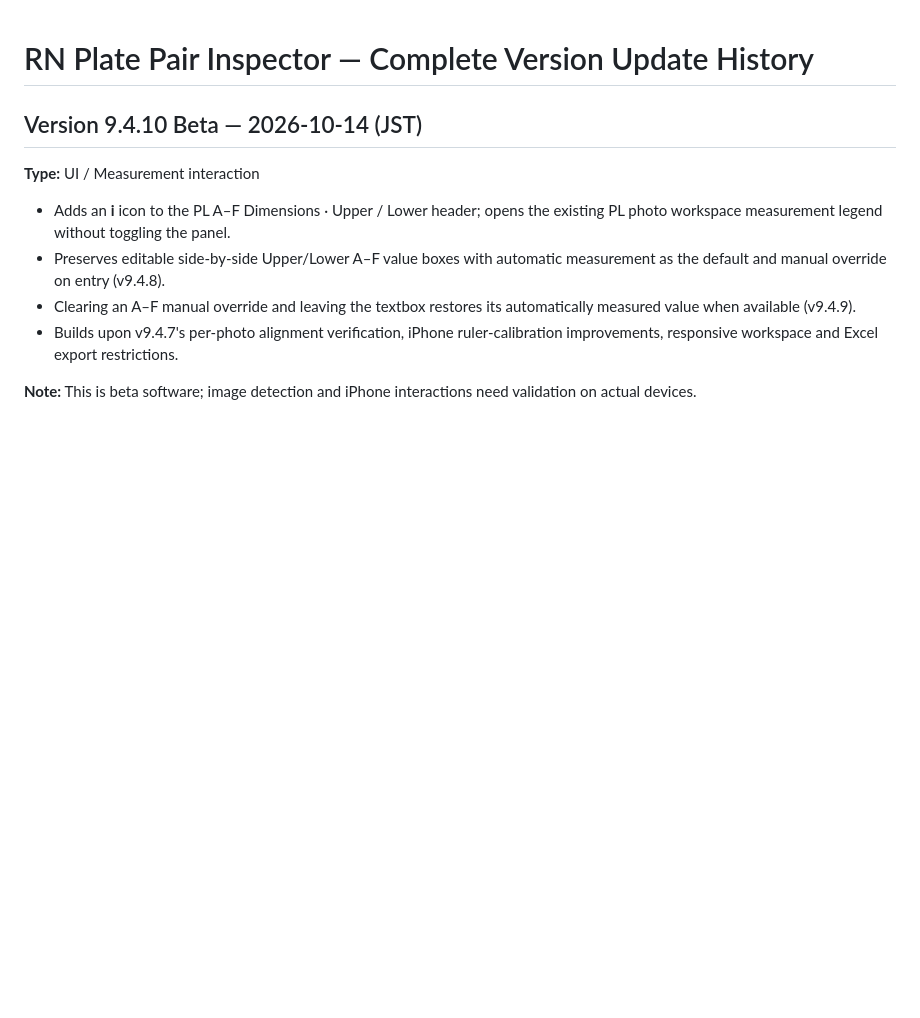
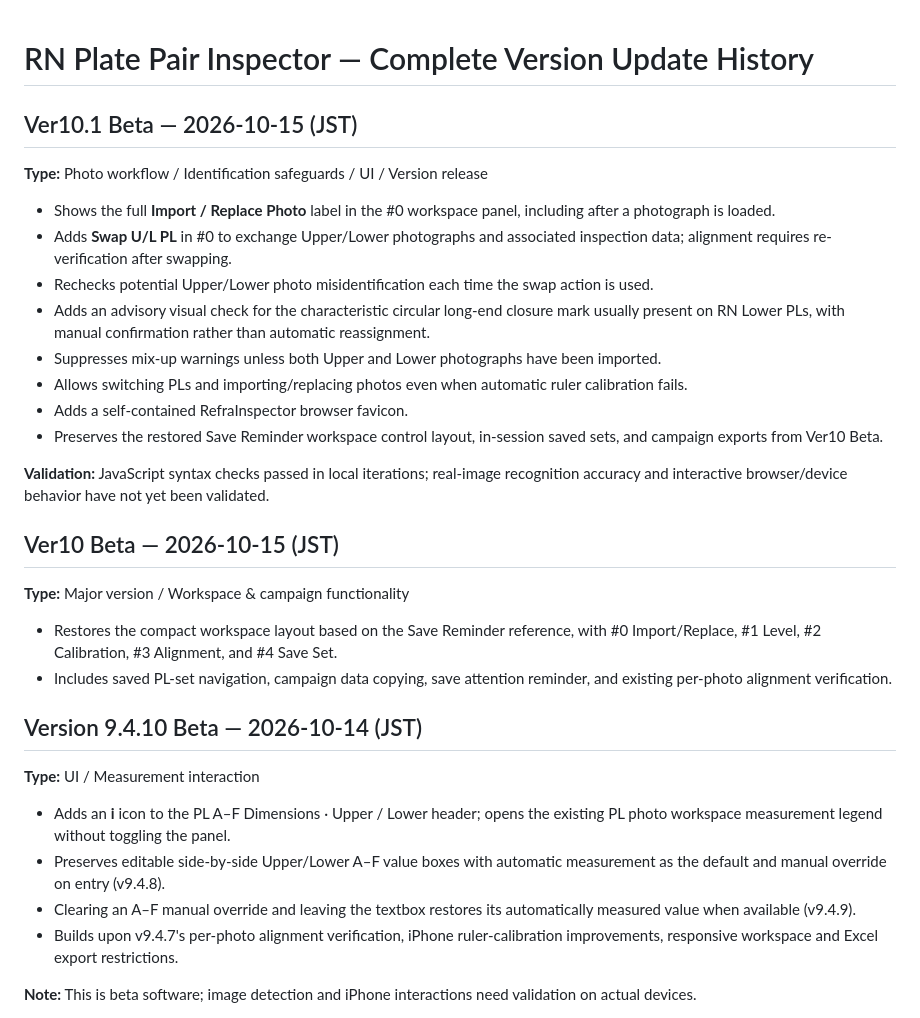
Before and after one commit to Adam1224/refraInspector, a Markdown page: CHANGELOG.md, the part around the change. GitHub-like rendering; blank space fills up the shorter version.

Commit message:
Document Ver10 and Ver10.1 Beta release history

```diff
--- a/CHANGELOG.md
+++ b/CHANGELOG.md
@@ -1,4 +1,22 @@
 # RN Plate Pair Inspector — Complete Version Update History
+
+## Ver10.1 Beta — 2026-10-15 (JST)
+**Type:** Photo workflow / Identification safeguards / UI / Version release
+- Shows the full **Import / Replace Photo** label in the #0 workspace panel, including after a photograph is loaded.
+- Adds **Swap U/L PL** in #0 to exchange Upper/Lower photographs and associated inspection data; alignment requires re-verification after swapping.
+- Rechecks potential Upper/Lower photo misidentification each time the swap action is used.
+- Adds an advisory visual check for the characteristic circular long-end closure mark usually present on RN Lower PLs, with manual confirmation rather than automatic reassignment.
+- Suppresses mix-up warnings unless both Upper and Lower photographs have been imported.
+- Allows switching PLs and importing/replacing photos even when automatic ruler calibration fails.
+- Adds a self-contained RefraInspector browser favicon.
+- Preserves the restored Save Reminder workspace control layout, in-session saved sets, and campaign exports from Ver10 Beta.
+
+**Validation:** JavaScript syntax checks passed in local iterations; real-image recognition accuracy and interactive browser/device behavior have not yet been validated.
+
+## Ver10 Beta — 2026-10-15 (JST)
+**Type:** Major version / Workspace & campaign functionality
+- Restores the compact workspace layout based on the Save Reminder reference, with #0 Import/Replace, #1 Level, #2 Calibration, #3 Alignment, and #4 Save Set.
+- Includes saved PL-set navigation, campaign data copying, save attention reminder, and existing per-photo alignment verification.
 
 ## Version 9.4.10 Beta — 2026-10-14 (JST)
 **Type:** UI / Measurement interaction
```
